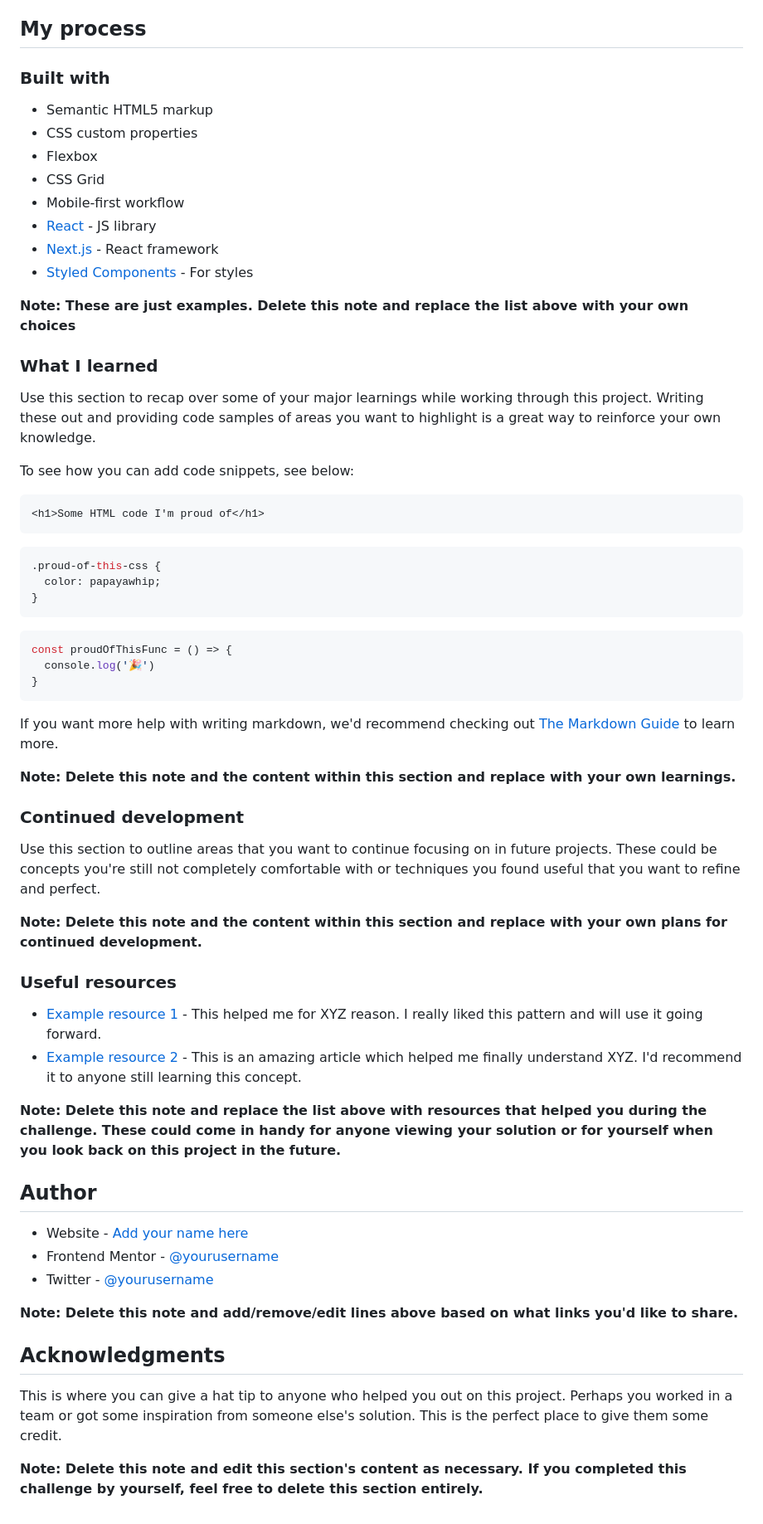
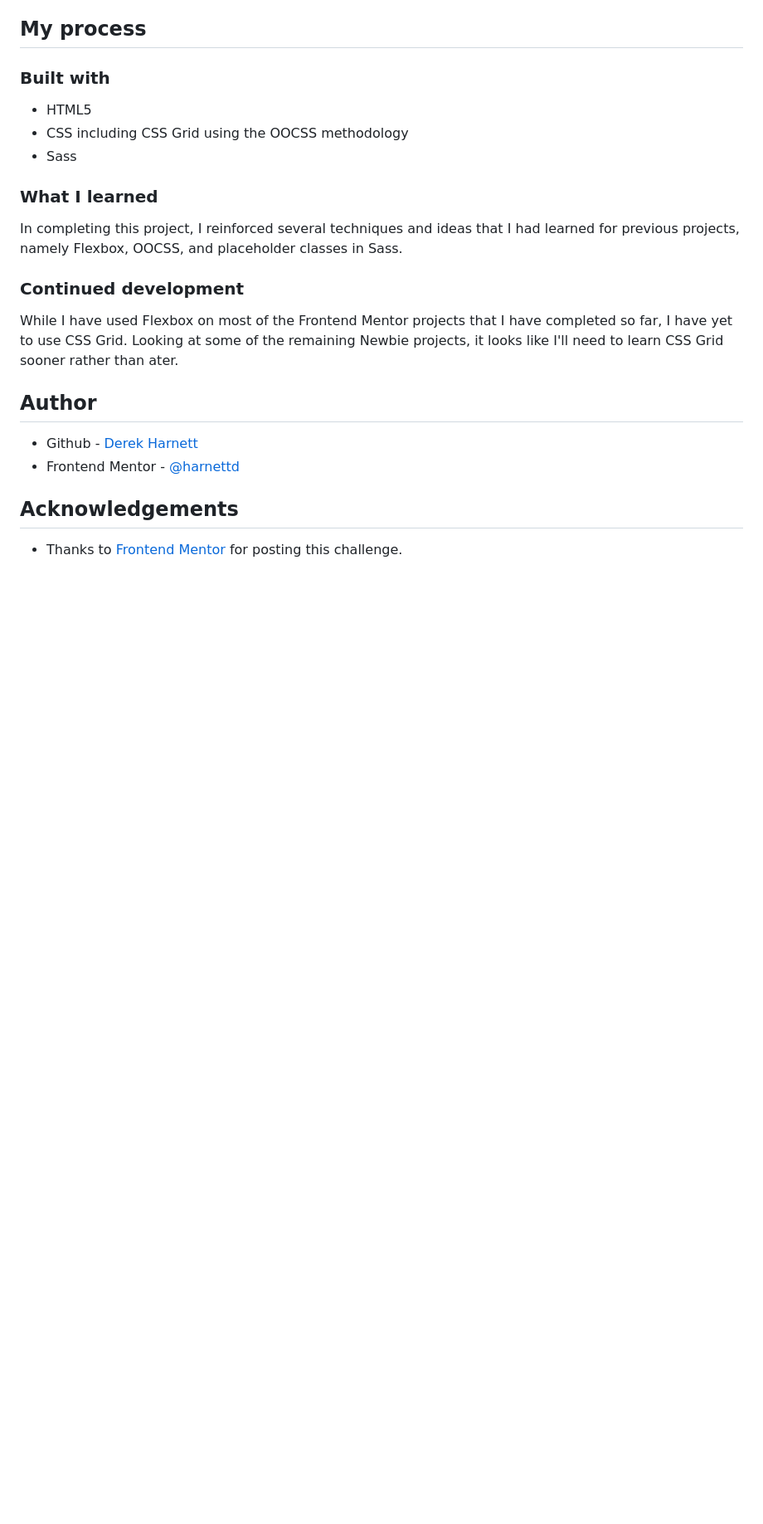
Before and after one commit to harnettd/four-card-feature-section, a Markdown page: README.md, the part around the change printed below. Shown: that part at 83% size. Rendered like a GitHub page; blank space fills up the shorter version.

````diff
--- a/README.md
+++ b/README.md
@@ -47,64 +38,25 @@ Then crop/optimize/edit your image however you like, add it to your project, and
 
 ### Built with
 
-- Semantic HTML5 markup
-- CSS custom properties
-- Flexbox
-- CSS Grid
-- Mobile-first workflow
-- [React](https://reactjs.org/) - JS library
-- [Next.js](https://nextjs.org/) - React framework
-- [Styled Components](https://styled-components.com/) - For styles
-
-**Note: These are just examples. Delete this note and replace the list above with your own choices**
+- HTML5
+- CSS including CSS Grid using the OOCSS methodology
+- Sass
 
 ### What I learned
 
-Use this section to recap over some of your major learnings while working through this project. Writing these out and providing code samples of areas you want to highlight is a great way to reinforce your own knowledge.
-
-To see how you can add code snippets, see below:
-
-```html
-<h1>Some HTML code I'm proud of</h1>
-```
-```css
-.proud-of-this-css {
-  color: papayawhip;
-}
-```
-```js
-const proudOfThisFunc = () => {
-  console.log('🎉')
-}
-```
-
-If you want more help with writing markdown, we'd recommend checking out [The Markdown Guide](https://www.markdownguide.org/) to learn more.
-
-**Note: Delete this note and the content within this section and replace with your own learnings.**
+In completing this project, I reinforced several techniques and ideas that I had learned for previous projects, namely Flexbox,
+OOCSS, and placeholder classes in Sass.
 
 ### Continued development
 
-Use this section to outline areas that you want to continue focusing on in future projects. These could be concepts you're still not completely comfortable with or techniques you found useful that you want to refine and perfect.
-
-**Note: Delete this note and the content within this section and replace with your own plans for continued development.**
-
-### Useful resources
-
-- [Example resource 1](https://www.example.com) - This helped me for XYZ reason. I really liked this pattern and will use it going forward.
-- [Example resource 2](https://www.example.com) - This is an amazing article which helped me finally understand XYZ. I'd recommend it to anyone still learning this concept.
-
-**Note: Delete this note and replace the list above with resources that helped you during the challenge. These could come in handy for anyone viewing your solution or for yourself when you look back on this project in the future.**
+While I have used Flexbox on most of the Frontend Mentor projects that I have completed so far, I have yet to use CSS Grid.
+Looking at some of the remaining Newbie projects, it looks like I'll need to learn CSS Grid sooner rather than ater.
 
 ## Author
 
-- Website - [Add your name here](https://www.your-site.com)
-- Frontend Mentor - [@yourusername](https://www.frontendmentor.io/profile/yourusername)
-- Twitter - [@yourusername](https://www.twitter.com/yourusername)
+- Github - [Derek Harnett](https://github.com/harnettd)
+- Frontend Mentor - [@harnettd](https://www.frontendmentor.io/profile/harnettd)
 
-**Note: Delete this note and add/remove/edit lines above based on what links you'd like to share.**
+## Acknowledgements
 
-## Acknowledgments
-
-This is where you can give a hat tip to anyone who helped you out on this project. Perhaps you worked in a team or got some inspiration from someone else's solution. This is the perfect place to give them some credit.
-
-**Note: Delete this note and edit this section's content as necessary. If you completed this challenge by yourself, feel free to delete this section entirely.**
+- Thanks to [Frontend Mentor](https://www.frontendmentor.io/) for posting this challenge.
````
Also changed, not shown: other parts of README.md (+6 -15 lines), images/screenshot-desktop.png (added), images/screenshot-mobile-1.png (added), images/screenshot-mobile-2.png (added).
